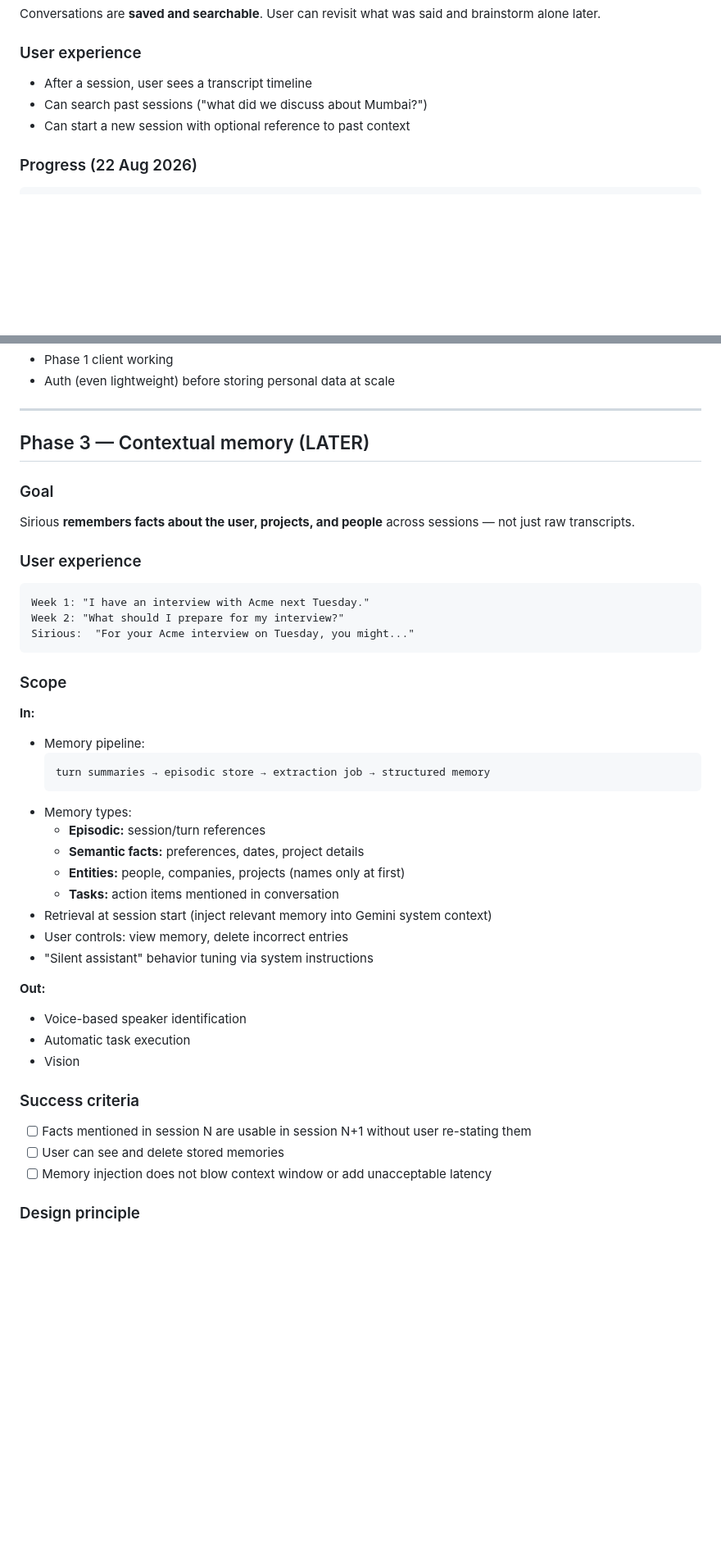
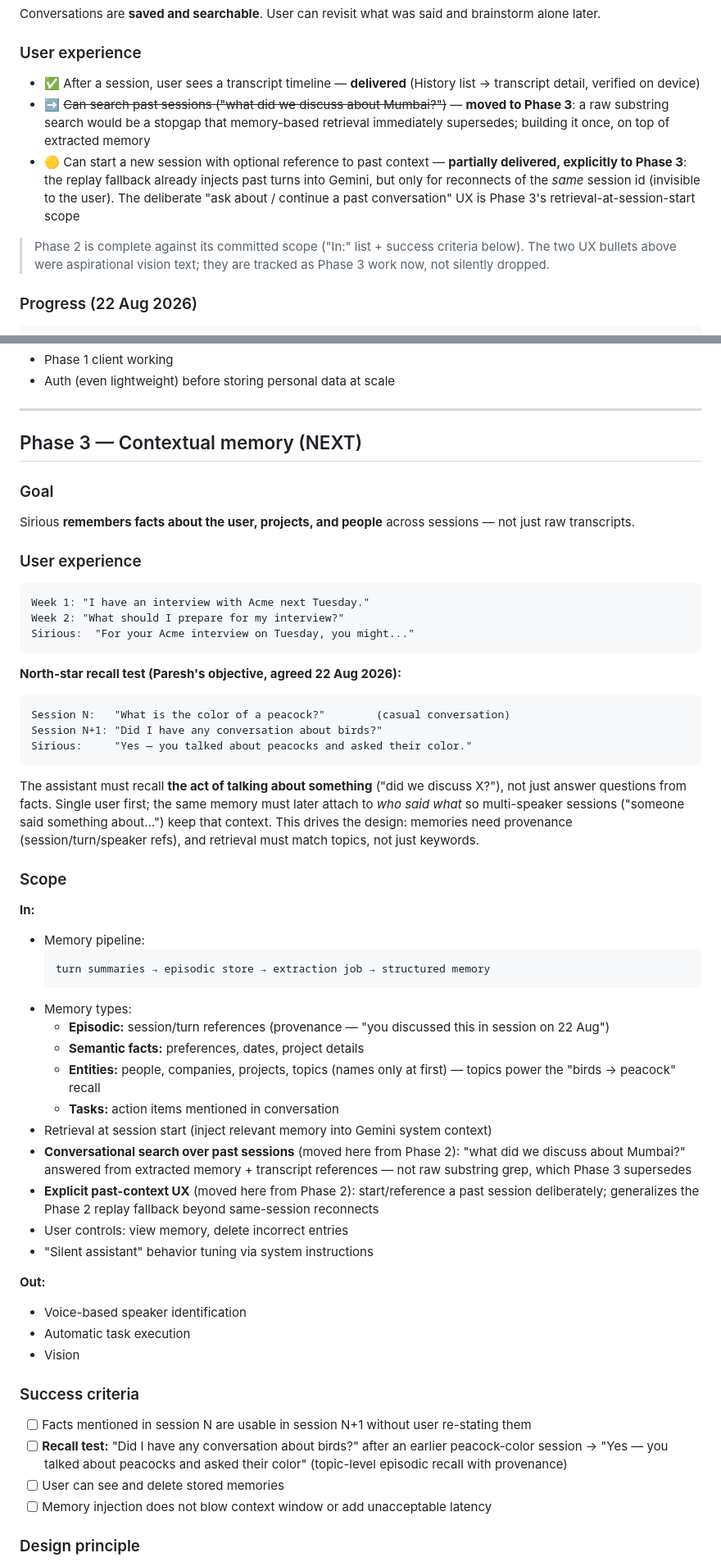
Before and after one commit to pareshnagore/Sirious, a Markdown page: product_phases.md, 2 parts joined by grey strips. Shown at 82% size. GitHub-like rendering; blank space fills up the shorter version.

Commit message:
docs: honest Phase 2 UX accounting; move search + past-context UX to Phase 3
Phase 2 is complete against its committed scope, but two aspirational UX
bullets were not delivered and are now explicitly tracked as Phase 3 work:
- conversational search (raw grep would be a stopgap superseded by memory)
- deliberate start/reference-past-session UX (replay fallback covers only
  same-id reconnects today)

Phase 3 now carries Paresh's north-star recall test: peacock-color session
N -> 'did I talk about birds?' in N+1 must answer 'yes — you talked about
peacocks'. Single user first, provenance must extend to speakers for
multi-user later. Drives design: provenance refs + topic-level retrieval.

````diff
--- a/product_phases.md
+++ b/product_phases.md
@@ -264,9 +264,11 @@ Conversations are **saved and searchable**. User can revisit what was said and b
 
 ### User experience
 
-- After a session, user sees a transcript timeline
-- Can search past sessions ("what did we discuss about Mumbai?")
-- Can start a new session with optional reference to past context
+- ✅ After a session, user sees a transcript timeline — **delivered** (History list → transcript detail, verified on device)
+- ➡️ ~~Can search past sessions ("what did we discuss about Mumbai?")~~ — **moved to Phase 3**: a raw substring search would be a stopgap that memory-based retrieval immediately supersedes; building it once, on top of extracted memory
+- 🟡 Can start a new session with optional reference to past context — **partially delivered, explicitly to Phase 3**: the replay fallback already injects past turns into Gemini, but only for reconnects of the *same* session id (invisible to the user). The deliberate "ask about / continue a past conversation" UX is Phase 3's retrieval-at-session-start scope
+
+> Phase 2 is complete against its committed scope ("In:" list + success criteria below). The two UX bullets above were aspirational vision text; they are tracked as Phase 3 work now, not silently dropped.
 
 ### Progress (22 Aug 2026)
 
@@ -315,7 +317,7 @@ Conversations are **saved and searchable**. User can revisit what was said and b
 
 ---
 
-## Phase 3 — Contextual memory (LATER)
+## Phase 3 — Contextual memory (NEXT)
 
 ### Goal
 
@@ -329,6 +331,21 @@ Week 2: "What should I prepare for my interview?"
 Sirious:  "For your Acme interview on Tuesday, you might..."
 ```
 
+**North-star recall test (Paresh's objective, agreed 22 Aug 2026):**
+
+```text
+Session N:   "What is the color of a peacock?"        (casual conversation)
+Session N+1: "Did I have any conversation about birds?"
+Sirious:     "Yes — you talked about peacocks and asked their color."
+```
+
+The assistant must recall **the act of talking about something** ("did we
+discuss X?"), not just answer questions from facts. Single user first; the
+same memory must later attach to *who said what* so multi-speaker sessions
+("someone said something about…") keep that context. This drives the design:
+memories need provenance (session/turn/speaker refs), and retrieval must match
+topics, not just keywords.
+
 ### Scope
 
 **In:**
@@ -338,11 +355,17 @@ Sirious:  "For your Acme interview on Tuesday, you might..."
   turn summaries → episodic store → extraction job → structured memory
   ```
 - Memory types:
-  - **Episodic:** session/turn references
+  - **Episodic:** session/turn references (provenance — "you discussed this in session on 22 Aug")
   - **Semantic facts:** preferences, dates, project details
-  - **Entities:** people, companies, projects (names only at first)
+  - **Entities:** people, companies, projects, topics (names only at first) — topics power the "birds → peacock" recall
   - **Tasks:** action items mentioned in conversation
 - Retrieval at session start (inject relevant memory into Gemini system context)
+- **Conversational search over past sessions** (moved here from Phase 2):
+  "what did we discuss about Mumbai?" answered from extracted memory +
+  transcript references — not raw substring grep, which Phase 3 supersedes
+- **Explicit past-context UX** (moved here from Phase 2): start/reference a
+  past session deliberately; generalizes the Phase 2 replay fallback beyond
+  same-session reconnects
 - User controls: view memory, delete incorrect entries
 - "Silent assistant" behavior tuning via system instructions
 
@@ -355,6 +378,7 @@ Sirious:  "For your Acme interview on Tuesday, you might..."
 ### Success criteria
 
 - [ ] Facts mentioned in session N are usable in session N+1 without user re-stating them
+- [ ] **Recall test:** "Did I have any conversation about birds?" after an earlier peacock-color session → "Yes — you talked about peacocks and asked their color" (topic-level episodic recall with provenance)
 - [ ] User can see and delete stored memories
 - [ ] Memory injection does not blow context window or add unacceptable latency
 
````
